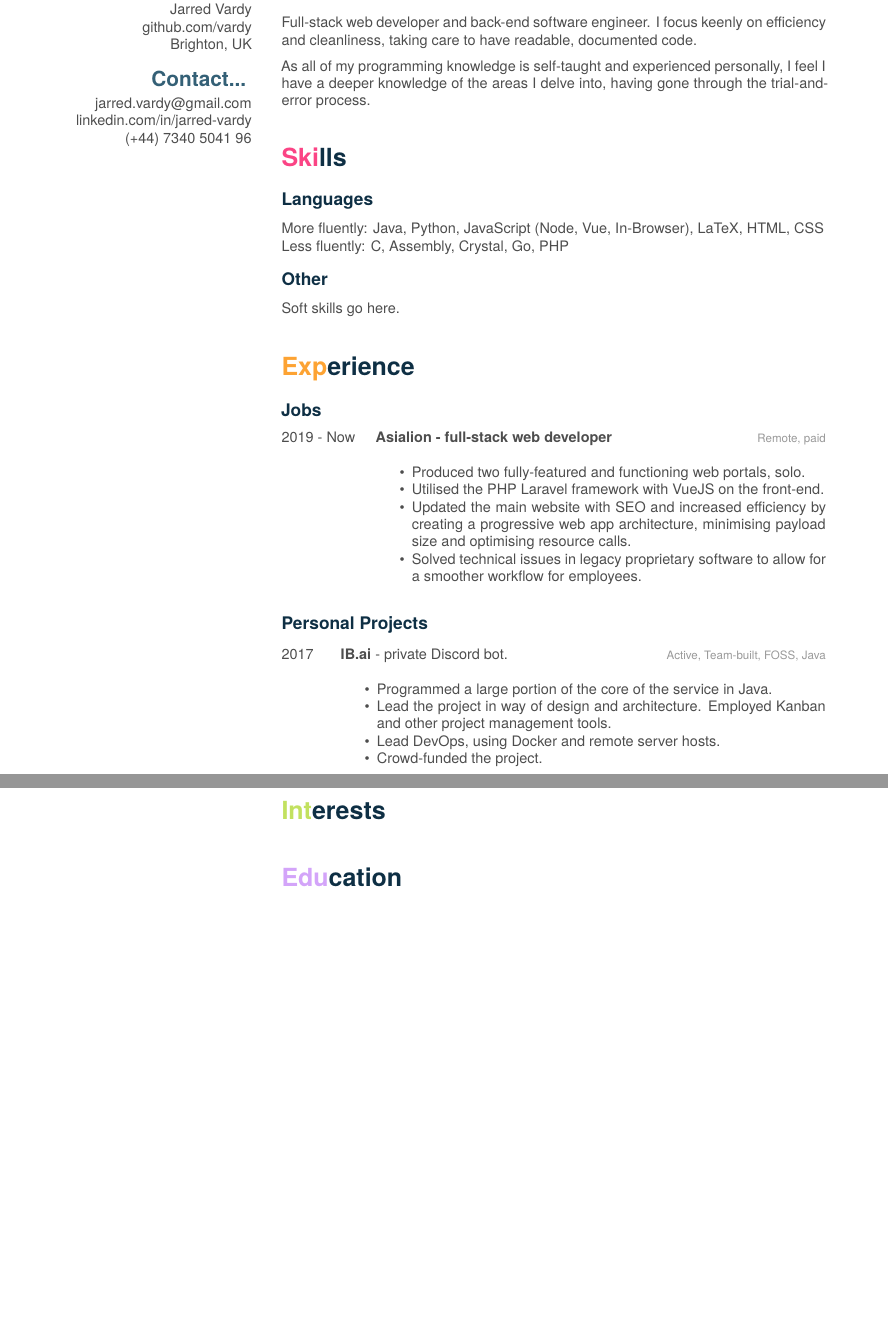
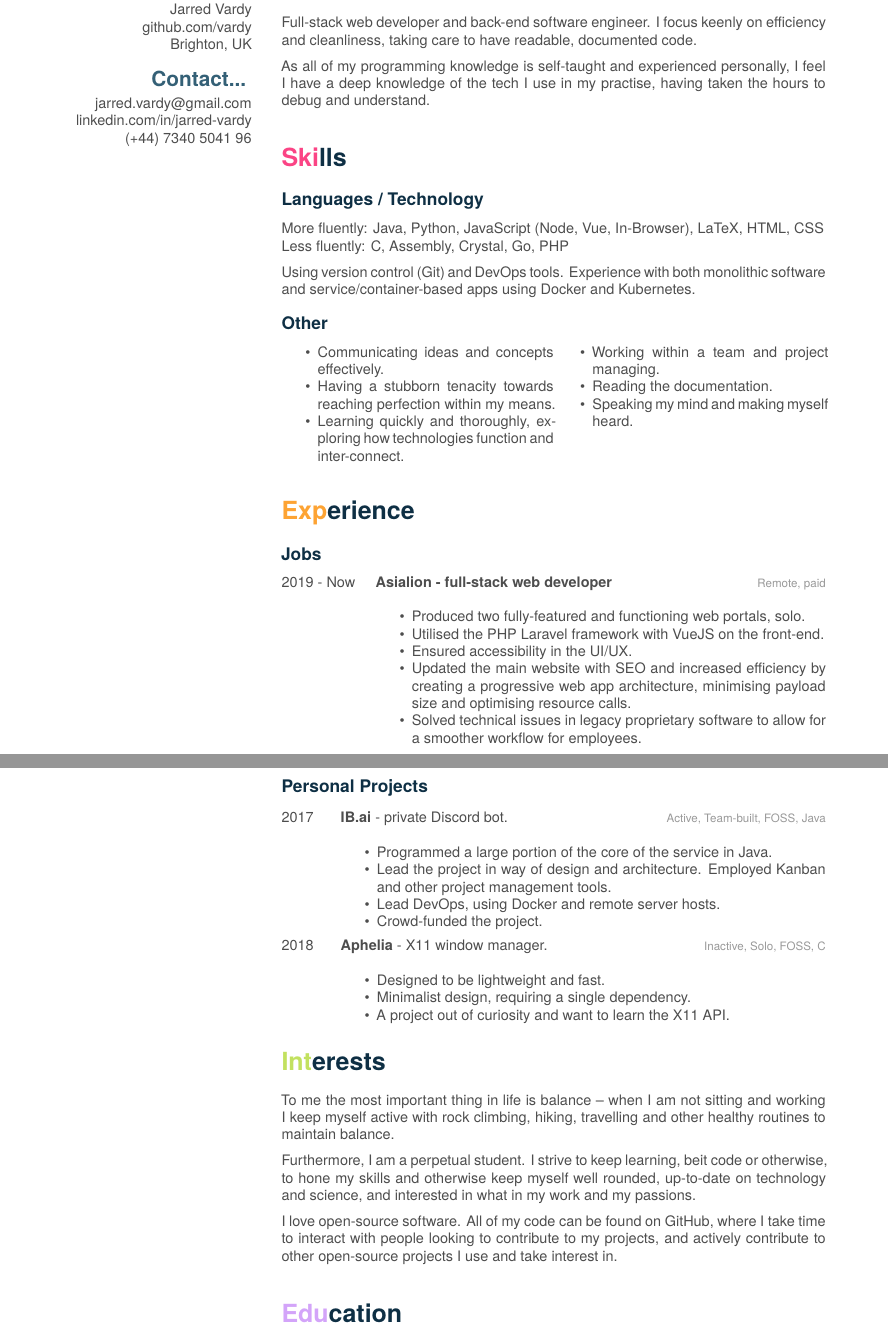
Before and after one commit to vardy/CurriculumVitae, a LaTeX CV (src/CV.tex): two parts of pages 1 and 2 of 2, joined at a grey line, cut so that both start at the same text, the shorter picture padded with empty space. Compiled offline with XeLaTeX.

Commit message:
Added more legitimate details to CV

```diff
--- a/src/CV.tex
+++ b/src/CV.tex
@@ -35,24 +35,39 @@ Full-stack web developer and back-end software engineer.
 I focus keenly on efficiency and cleanliness, taking care to have readable, documented code.
 
 As all of my programming knowledge is self-taught and experienced personally, I feel I have a
-deeper knowledge of the areas I delve into, having gone through the trial-and-error process.
+deep knowledge of the tech I use in my practise, having taken the hours to debug and understand.
 
 % Skills
 %
 \vspace{0.5cm}
 \section{Skills}
-\subsection{Languages}
+\subsection{Languages / Technology}
 More fluently: Java, Python, JavaScript (Node, Vue, In-Browser), LaTeX, HTML, CSS\\
 Less fluently: C, Assembly, Crystal, Go, PHP
 
+Using version control (Git) and DevOps tools. Experience with both monolithic software
+and service/container-based apps using Docker and Kubernetes.
+
 \vspace{0.1cm}
 \subsection{Other}
-Soft skills go here.
-%TODO speaking and conveying ideas.
-%TODO speaking my mind when something doesnt look right
+
+\begin{minipage}[t]{0.5\textwidth}
+	\begin{itemize}
+		\item Communicating ideas and concepts effectively.
+		\item Having a stubborn tenacity towards reaching perfection within my means.
+		\item Learning quickly and thoroughly, exploring how technologies function and inter-connect.
+	\end{itemize}
+\end{minipage}
 %TODO unit testing, continuous deployment, version control, Docker, DevOps
 %TODO unix systems, system architecture, SSH, FTP, deployment
 %TODO show these skills again in experience and projects sections.
+\begin{minipage}[t]{0.5\textwidth}
+	\begin{itemize}
+		\item Working within a team and project managing.
+		\item Reading the documentation.
+		\item Speaking my mind and making myself heard.
+	\end{itemize}
+\end{minipage}
 
 % Experience
 %
@@ -70,6 +85,7 @@ Soft skills go here.
 		{\begin{itemize}
 			\item Produced two fully-featured and functioning web portals, solo.
 			\item Utilised the PHP Laravel framework with VueJS on the front-end.
+			\item Ensured accessibility in the UI/UX.
 			\item Updated the main website with SEO and increased efficiency by creating a progressive web app architecture, minimising payload size and optimising resource calls.
 			\item Solved technical issues in legacy proprietary software to allow for a smoother workflow for employees.
 		\end{itemize}}
@@ -92,6 +110,15 @@ Soft skills go here.
 			\item Lead DevOps, using Docker and remote server hosts.
 			\item Crowd-funded the project.
 		\end{itemize}}
+	\projectentry
+		{2018}
+		{Aphelia {\normalfont - X11 window manager.}}
+		{Inactive, Solo, FOSS, C}
+		{\begin{itemize}
+			\item Designed to be lightweight and fast.
+			\item Minimalist design, requiring a single dependency.
+			\item A project out of curiosity and want to learn the X11 API.
+		\end{itemize}}
 \end{projectslist}
 %TODO List projects - monetised? Tags! Same as website.
 %TODO Add side-businesses
@@ -101,7 +126,19 @@ Soft skills go here.
 % Interests
 %
 \section{Interests}
-%TODO Add interests
+To me the most important thing in life is balance -- when I am
+not sitting and working I keep myself active with rock climbing,
+hiking, travelling and other healthy routines to maintain balance.
+
+Furthermore, I am a perpetual student. I strive to keep learning,
+beit code or otherwise, to hone my skills and otherwise keep myself
+well rounded, up-to-date on technology and science, and interested in
+what in my work and my passions.
+
+I love open-source software. All of my code can be found on GitHub,
+where I take time to interact with people looking to contribute to my
+projects, and actively contribute to other open-source projects I use
+and take interest in.
 
 % Education
 %
```
Also changed, not shown: src/CV.pdf, src/CV.tex (4 more changed lines).
